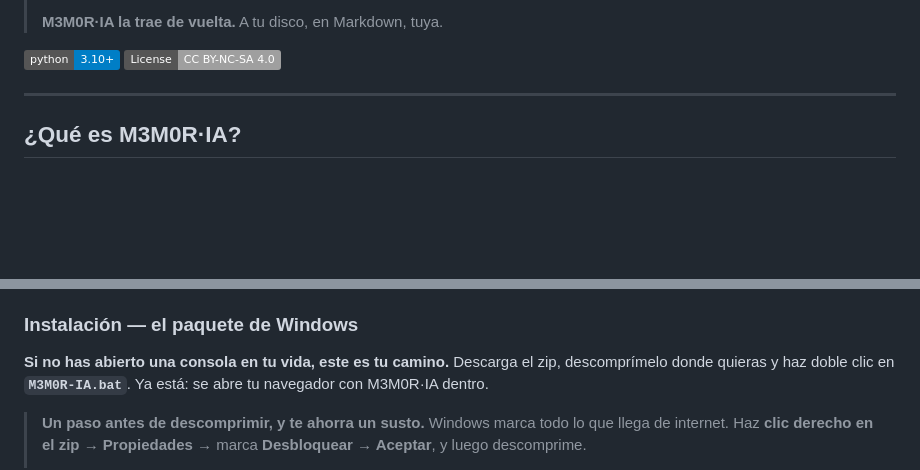
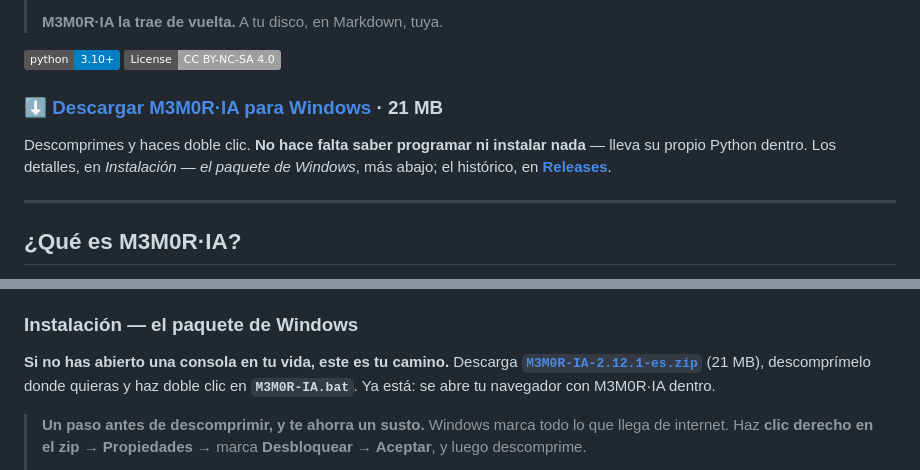
Before and after one commit to V0raOnline/MemorIA2GO, a Markdown page: README.md, 2 parts joined by grey strips. Drawn GitHub-style; badges without logos; blank space fills up the shorter version.

Commit message:
docs: el README no tenia donde pulsar para descargar el paquete
Decia "descarga el zip" sin zip que pulsar: al instalador solo se llegaba por
la barra lateral de Releases, si sabias que existia. Ahora el enlace esta
arriba del todo, junto a las insignias, y otra vez en su seccion. Apunta al
tag de esta edicion y no a "latest", que en un repo con dos idiomas es
ambiguo.

Co-Authored-By: Claude Opus 5 <noreply@anthropic.com>

```diff
--- a/README.md
+++ b/README.md
@@ -12,6 +12,13 @@
 
 [![Python 3.10+](https://img.shields.io/badge/python-3.10+-blue.svg)](https://www.python.org/downloads/)
 [![License: CC BY-NC-SA 4.0](https://img.shields.io/badge/License-CC%20BY--NC--SA%204.0-lightgrey.svg)](https://creativecommons.org/licenses/by-nc-sa/4.0/)
+
+### ⬇ **[Descargar M3M0R·IA para Windows](https://github.com/V0raOnline/MemorIA2GO/releases/download/v2.12.1-es/M3M0R-IA-2.12.1-es.zip)** · 21 MB
+
+Descomprimes y haces doble clic. **No hace falta saber programar ni instalar
+nada** — lleva su propio Python dentro. Los detalles, en *Instalación — el
+paquete de Windows*, más abajo; el histórico, en
+**[Releases](https://github.com/V0raOnline/MemorIA2GO/releases)**.
 
 ---
 
@@ -90,9 +97,10 @@ El CSV de estadísticas es opcional, pero es la única fuente en la que están l
 
 ### Instalación — el paquete de Windows
 
-**Si no has abierto una consola en tu vida, este es tu camino.** Descarga el
-zip, descomprímelo donde quieras y haz doble clic en **`M3M0R-IA.bat`**. Ya
-está: se abre tu navegador con M3M0R·IA dentro.
+**Si no has abierto una consola en tu vida, este es tu camino.** Descarga
+**[`M3M0R-IA-2.12.1-es.zip`](https://github.com/V0raOnline/MemorIA2GO/releases/download/v2.12.1-es/M3M0R-IA-2.12.1-es.zip)**
+(21 MB), descomprímelo donde quieras y haz doble clic en **`M3M0R-IA.bat`**.
+Ya está: se abre tu navegador con M3M0R·IA dentro.
 
 > **Un paso antes de descomprimir, y te ahorra un susto.** Windows marca todo
 > lo que llega de internet. Haz **clic derecho en el zip → Propiedades →**
```
